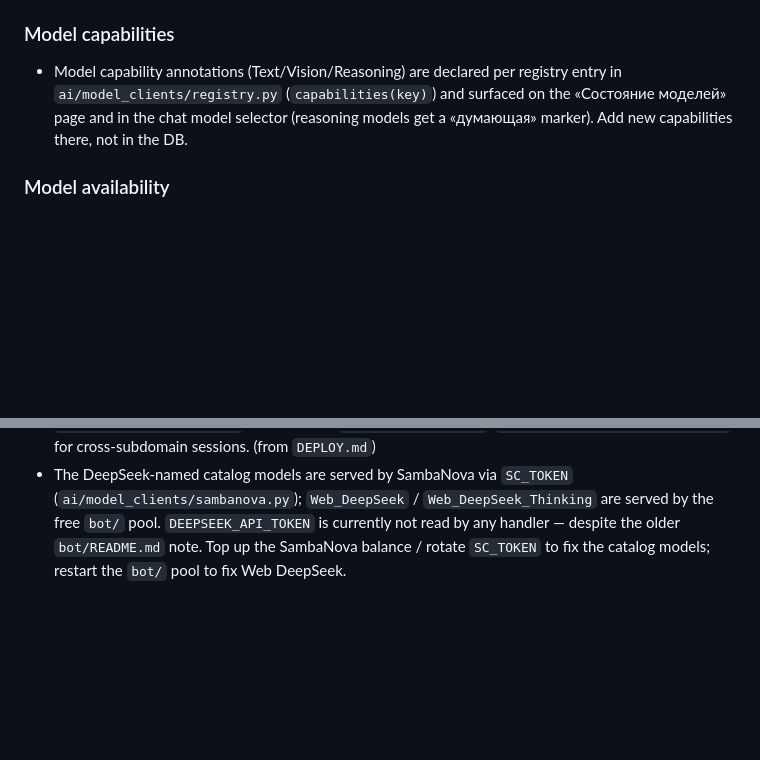
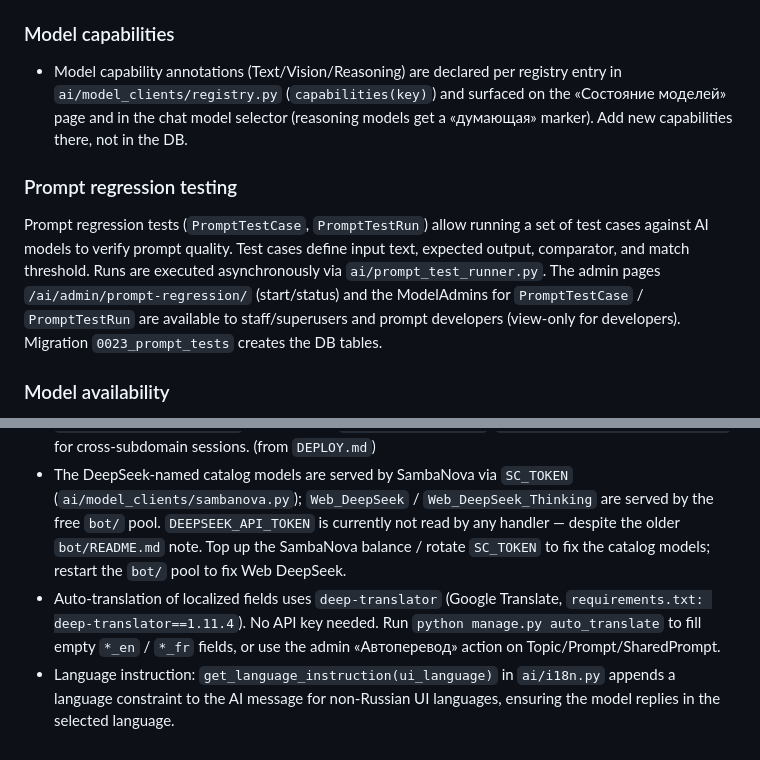
Before and after one commit to ArchiBaldEgo/dl.ai, a Markdown page: CLAUDE.md, 2 parts joined by grey strips. Drawn GitHub-style; blank space fills up the shorter version.

```diff
--- a/CLAUDE.md
+++ b/CLAUDE.md
@@ -159,6 +169,10 @@ Supported UI languages are Russian (`Русский`), English (`English`), and
 
 - Model capability annotations (Text/Vision/Reasoning) are declared per registry entry in `ai/model_clients/registry.py` (`capabilities(key)`) and surfaced on the «Состояние моделей» page and in the chat model selector (reasoning models get a «думающая» marker). Add new capabilities there, not in the DB.
 
+### Prompt regression testing
+
+Prompt regression tests (`PromptTestCase`, `PromptTestRun`) allow running a set of test cases against AI models to verify prompt quality. Test cases define input text, expected output, comparator, and match threshold. Runs are executed asynchronously via `ai/prompt_test_runner.py`. The admin pages `/ai/admin/prompt-regression/` (start/status) and the ModelAdmins for `PromptTestCase` / `PromptTestRun` are available to staff/superusers and prompt developers (view-only for developers). Migration `0023_prompt_tests` creates the DB tables.
+
 ### Model availability
 
 The health scheduler runs once per day for the 04:00 MSK window. It starts automatically inside Daphne/Gunicorn/Uvicorn/Django runserver unless `AI_DISABLE_HEALTH_SCHEDULER=1` is set. It queries the handlers registered in `ai/model_clients/registry.py`.
@@ -226,3 +242,5 @@ When modifying code in this repository, follow SOLID, DRY, and KISS. The audit f
 - The repository does not implement its own login; in production it runs behind the existing `dl.gsu.by` reverse proxy. (from `DEPLOY.md`)
 - For production, set `DEBUG=0`, `ALLOWED_HOSTS`, `CSRF_TRUSTED_ORIGINS`, `USE_X_FORWARDED_PROTO=1`, and consider `CSRF_COOKIE_DOMAIN`/`SESSION_COOKIE_DOMAIN=.gsu.by` for cross-subdomain sessions. (from `DEPLOY.md`)
 - The DeepSeek-named catalog models are served by SambaNova via `SC_TOKEN` (`ai/model_clients/sambanova.py`); `Web_DeepSeek` / `Web_DeepSeek_Thinking` are served by the free `bot/` pool. `DEEPSEEK_API_TOKEN` is currently not read by any handler — despite the older `bot/README.md` note. Top up the SambaNova balance / rotate `SC_TOKEN` to fix the catalog models; restart the `bot/` pool to fix Web DeepSeek.
+- Auto-translation of localized fields uses `deep-translator` (Google Translate, `requirements.txt: deep-translator==1.11.4`). No API key needed. Run `python manage.py auto_translate` to fill empty `*_en` / `*_fr` fields, or use the admin «Автоперевод» action on Topic/Prompt/SharedPrompt.
+- Language instruction: `get_language_instruction(ui_language)` in `ai/i18n.py` appends a language constraint to the AI message for non-Russian UI languages, ensuring the model replies in the selected language.
```
Also changed, not shown: other parts of CLAUDE.md (+21 -9 lines).
